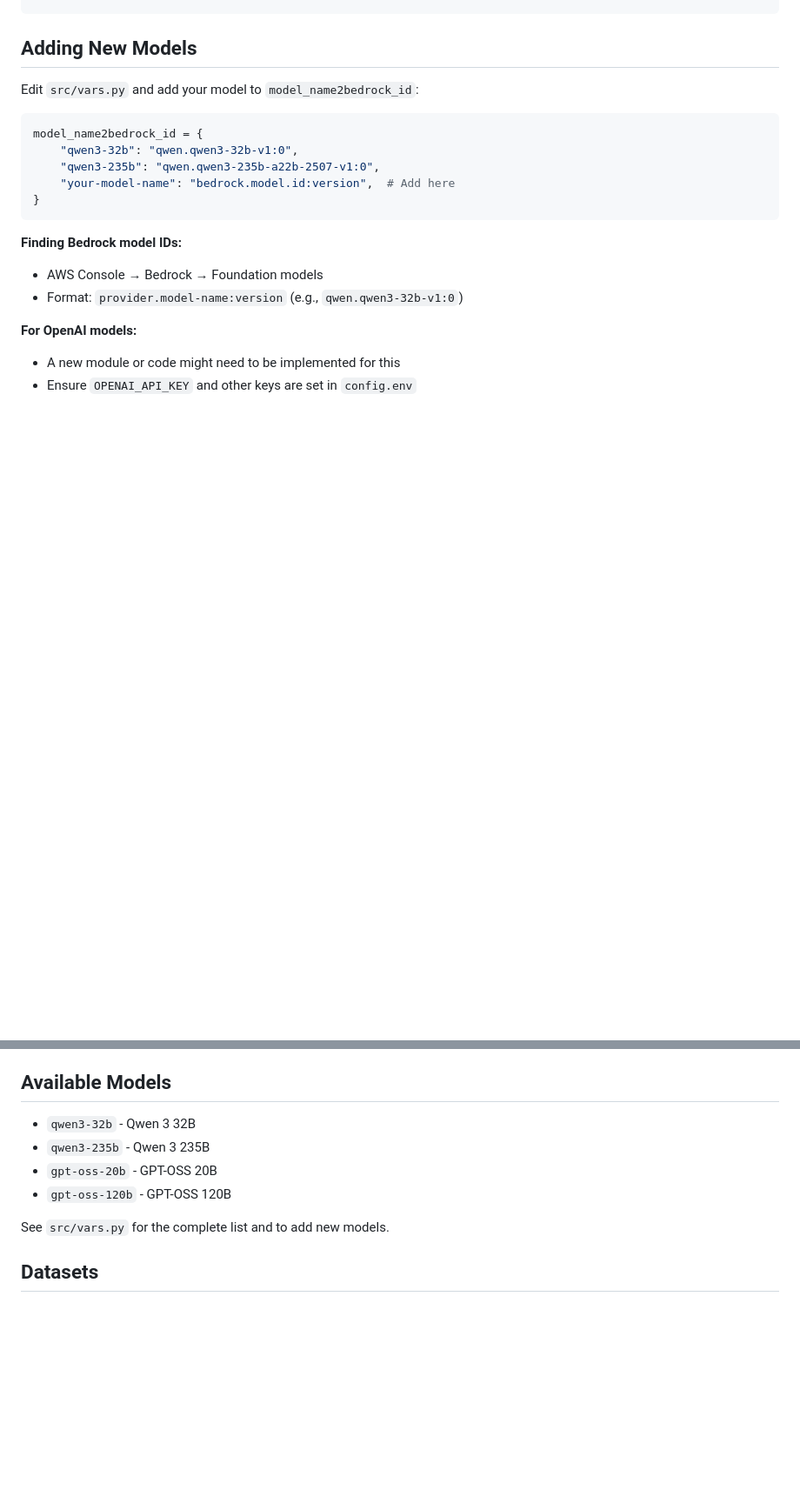
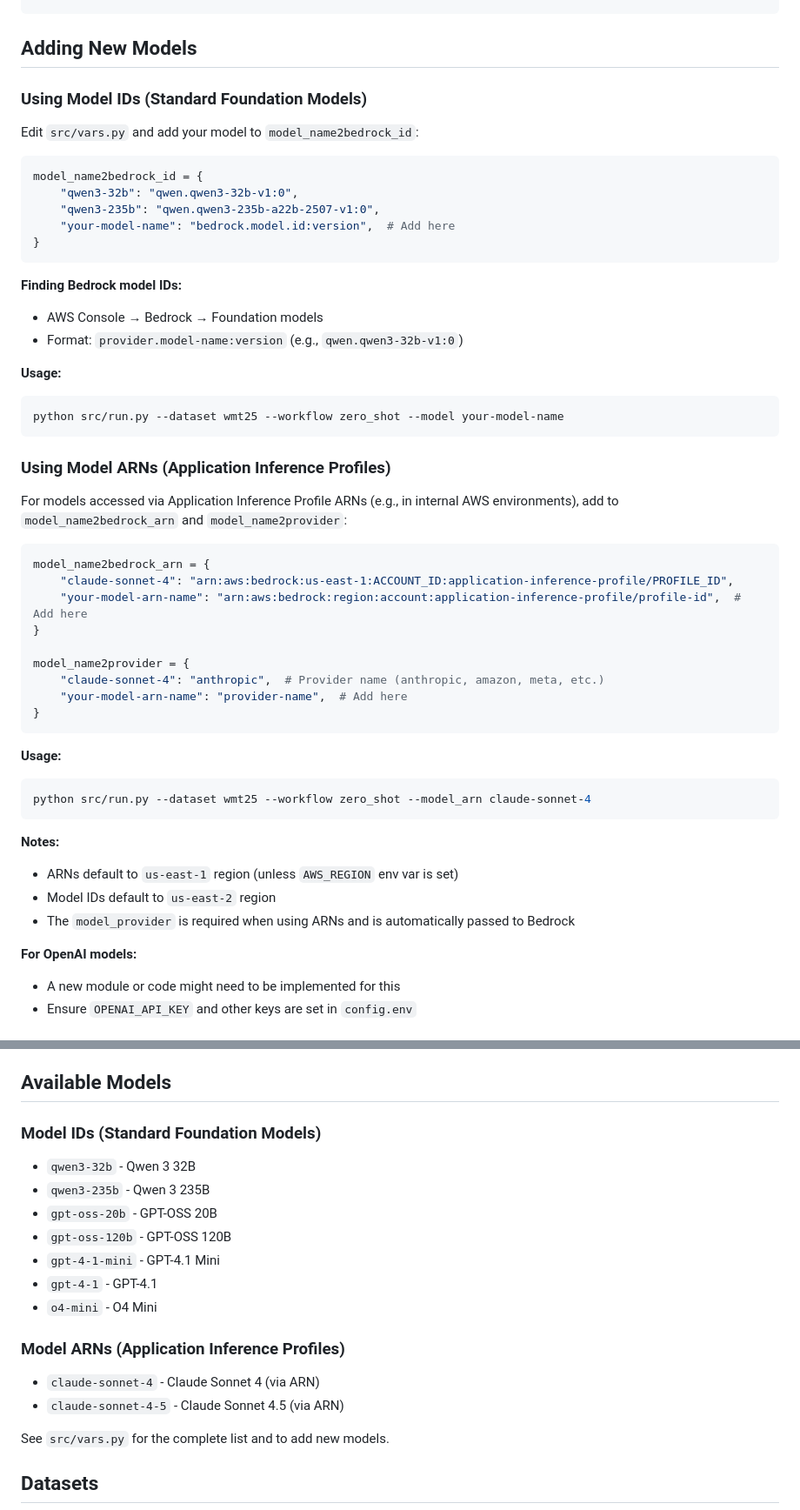
Before and after one commit to aoncevay/agent-mt, a Markdown page: README.md, 2 parts joined by grey strips. Shown at 87% size. Rendered like a GitHub page; blank space fills up the shorter version.

Commit message:
examples with ARN

````diff
--- a/README.md
+++ b/README.md
@@ -147,6 +152,8 @@ Each experiment generates a `report.json` with:
 
 ## Adding New Models
 
+### Using Model IDs (Standard Foundation Models)
+
 Edit `src/vars.py` and add your model to `model_name2bedrock_id`:
 
 ```python
@@ -160,6 +167,37 @@ model_name2bedrock_id = {
 **Finding Bedrock model IDs:**
 - AWS Console → Bedrock → Foundation models
 - Format: `provider.model-name:version` (e.g., `qwen.qwen3-32b-v1:0`)
+
+**Usage:**
+```bash
+python src/run.py --dataset wmt25 --workflow zero_shot --model your-model-name
+```
+
+### Using Model ARNs (Application Inference Profiles)
+
+For models accessed via Application Inference Profile ARNs (e.g., in internal AWS environments), add to `model_name2bedrock_arn` and `model_name2provider`:
+
+```python
+model_name2bedrock_arn = {
+    "claude-sonnet-4": "arn:aws:bedrock:us-east-1:ACCOUNT_ID:application-inference-profile/PROFILE_ID",
+    "your-model-arn-name": "arn:aws:bedrock:region:account:application-inference-profile/profile-id",  # Add here
+}
+
+model_name2provider = {
+    "claude-sonnet-4": "anthropic",  # Provider name (anthropic, amazon, meta, etc.)
+    "your-model-arn-name": "provider-name",  # Add here
+}
+```
+
+**Usage:**
+```bash
+python src/run.py --dataset wmt25 --workflow zero_shot --model_arn claude-sonnet-4
+```
+
+**Notes:**
+- ARNs default to `us-east-1` region (unless `AWS_REGION` env var is set)
+- Model IDs default to `us-east-2` region
+- The `model_provider` is required when using ARNs and is automatically passed to Bedrock
 
 **For OpenAI models:**
 - A new module or code might need to be implemented for this
@@ -315,10 +353,18 @@ Complementary workflows (for ablation if needed):
 
 ## Available Models
 
+### Model IDs (Standard Foundation Models)
 - `qwen3-32b` - Qwen 3 32B
 - `qwen3-235b` - Qwen 3 235B
 - `gpt-oss-20b` - GPT-OSS 20B
 - `gpt-oss-120b` - GPT-OSS 120B
+- `gpt-4-1-mini` - GPT-4.1 Mini
+- `gpt-4-1` - GPT-4.1
+- `o4-mini` - O4 Mini
+
+### Model ARNs (Application Inference Profiles)
+- `claude-sonnet-4` - Claude Sonnet 4 (via ARN)
+- `claude-sonnet-4-5` - Claude Sonnet 4.5 (via ARN)
 
 See `src/vars.py` for the complete list and to add new models.
 
````
Also changed, not shown: other parts of README.md (+10 -2 lines).
